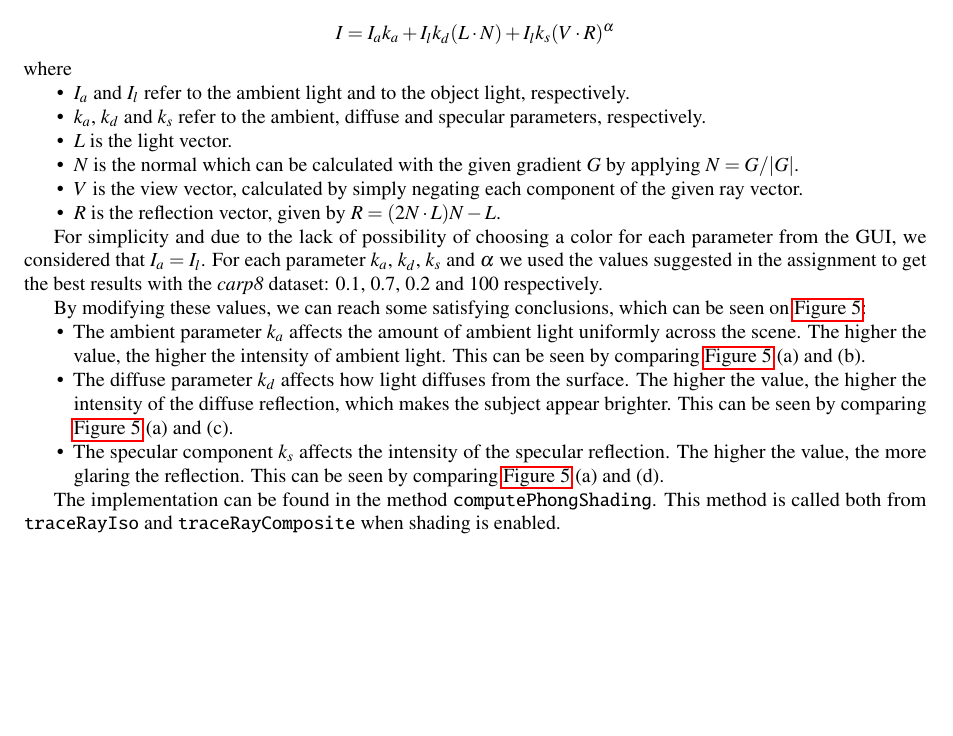
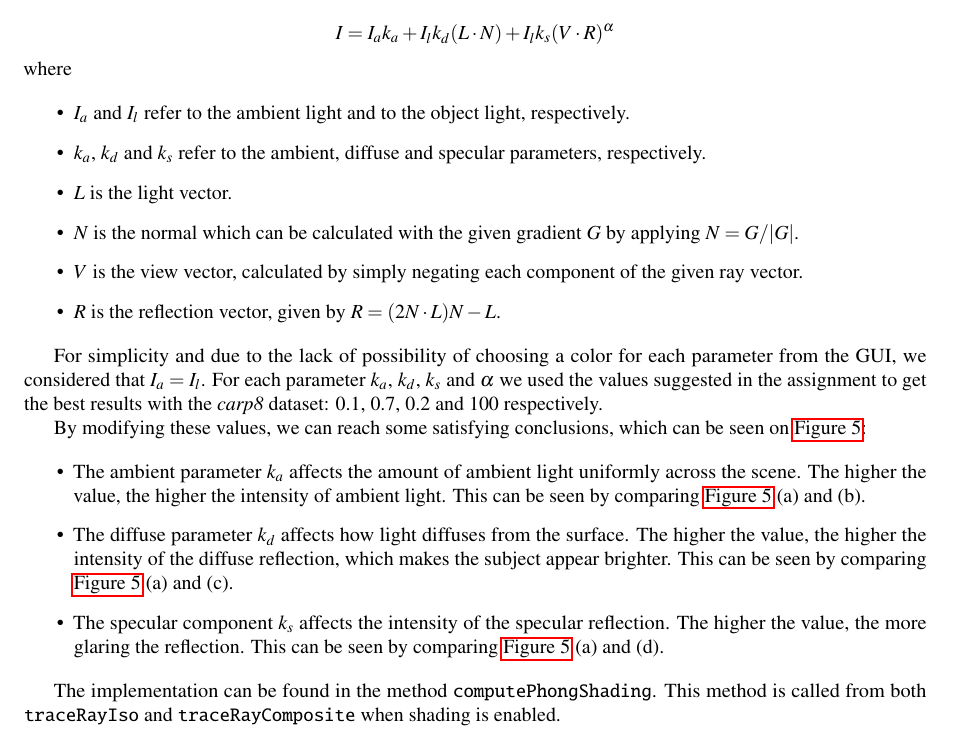
Before and after one commit to nimobeeren/2IMV20, a LaTeX document (docs/main.tex): part of page 2 of 10, cut so that both start at the same text, the shorter picture padded with empty space. Compiled offline with pdfLaTeX.

Commit message:
change list spacing

```diff
--- a/docs/main.tex
+++ b/docs/main.tex
@@ -118,8 +118,8 @@ Phong's shading model was presented in class \citep{2imv20_2}:
 $$ I = I_a k_a + I_lk_d(L \cdot N)+I_l k_s (V \cdot R)^\alpha$$
 
 \noindent where
-\setlist{nolistsep}
-\begin{itemize}[noitemsep]
+
+\begin{itemize}
   \item $I_a$ and $I_l$ refer to the ambient light and to the object light, respectively.
   \item $k_a$, $k_d$ and $k_s$ refer to the ambient, diffuse and specular parameters, respectively.
   \item $L$ is the light vector.
@@ -131,14 +131,14 @@ $$ I = I_a k_a + I_lk_d(L \cdot N)+I_l k_s (V \cdot R)^\alpha$$
 For simplicity and due to the lack of possibility of choosing a color for each parameter from the GUI, we considered that $I_a=I_l$. For each parameter $k_a$, $k_d$, $k_s$ and $\alpha$ we used the values suggested in the assignment to get the best results with the \textit{carp8} dataset: 0.1, 0.7, 0.2 and 100 respectively.
 
 By modifying these values, we can reach some satisfying conclusions, which can be seen on \autoref{fig:phong}:
-\setlist{nolistsep}
-\begin{itemize}[noitemsep]
+
+\begin{itemize}
   \item The ambient parameter $k_a$ affects the amount of ambient light uniformly across the scene. The higher the value, the higher the intensity of ambient light. This can be seen by comparing \autoref{fig:phong} (a) and (b).
   \item The diffuse parameter $k_d$ affects how light diffuses from the surface. The higher the value, the higher the intensity of the diffuse reflection, which makes the subject appear brighter. This can be seen by comparing \autoref{fig:phong} (a) and (c).
   \item The specular component $k_s$ affects the intensity of the specular reflection. The higher the value, the more glaring the reflection. This can be seen by comparing \autoref{fig:phong} (a) and (d).
 \end{itemize}
 
-The implementation can be found in the method {\tt computePhongShading}. This method is called both from {\tt traceRayIso} and {\tt traceRayComposite} when shading is enabled.
+The implementation can be found in the method {\tt computePhongShading}. This method is called from both {\tt traceRayIso} and {\tt traceRayComposite} when shading is enabled.
 
 \subsection{2D transfer functions}
 
```
